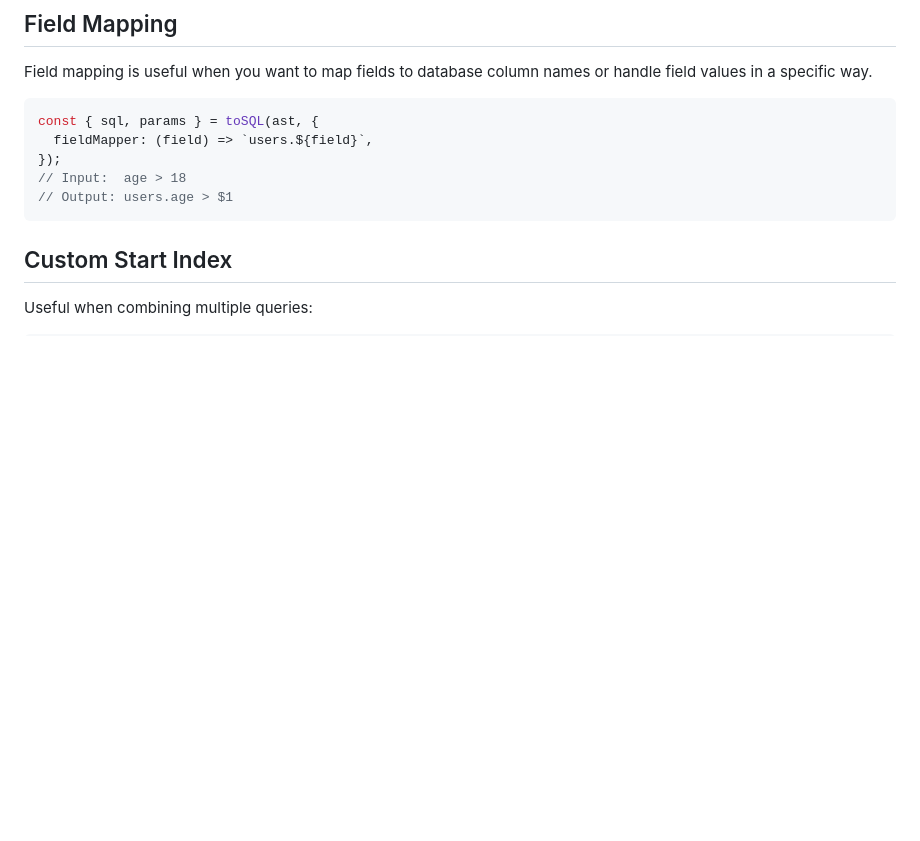
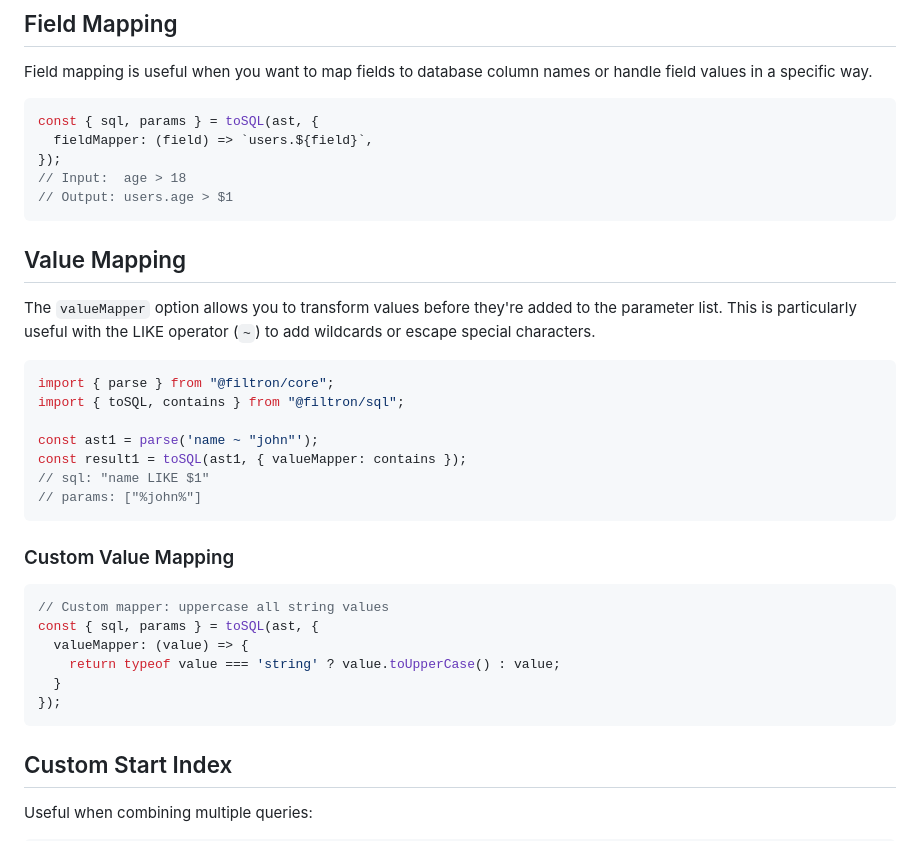
Before and after one commit to jbergstroem/filtron, a Markdown page: packages/sql/README.md, the part around one of its changes. Drawn GitHub-style; blank space fills up the shorter version.

Commit message:
chore(docs): improve `valueMapper` documentation
PR: https://github.com/jbergstroem/filtron/pull/32
Closes: https://github.com/jbergstroem/filtron/issues/8
Co-authored-by: Copilot <175728472+Copilot@users.noreply.github.com>

````diff
--- a/packages/sql/README.md
+++ b/packages/sql/README.md
@@ -127,6 +131,31 @@ const { sql, params } = toSQL(ast, {
 });
 // Input:  age > 18
 // Output: users.age > $1
+```
+
+## Value Mapping
+
+The `valueMapper` option allows you to transform values before they're added to the parameter list. This is particularly useful with the LIKE operator (`~`) to add wildcards or escape special characters.
+
+```typescript
+import { parse } from "@filtron/core";
+import { toSQL, contains } from "@filtron/sql";
+
+const ast1 = parse('name ~ "john"');
+const result1 = toSQL(ast1, { valueMapper: contains });
+// sql: "name LIKE $1"
+// params: ["%john%"]
+```
+
+### Custom Value Mapping
+
+```typescript
+// Custom mapper: uppercase all string values
+const { sql, params } = toSQL(ast, {
+  valueMapper: (value) => {
+    return typeof value === 'string' ? value.toUpperCase() : value;
+  }
+});
 ```
 
 ## Custom Start Index
````
Also changed, not shown: other parts of packages/sql/README.md (+9 -5 lines), CONTRIBUTING.md (+1 -0 lines).
